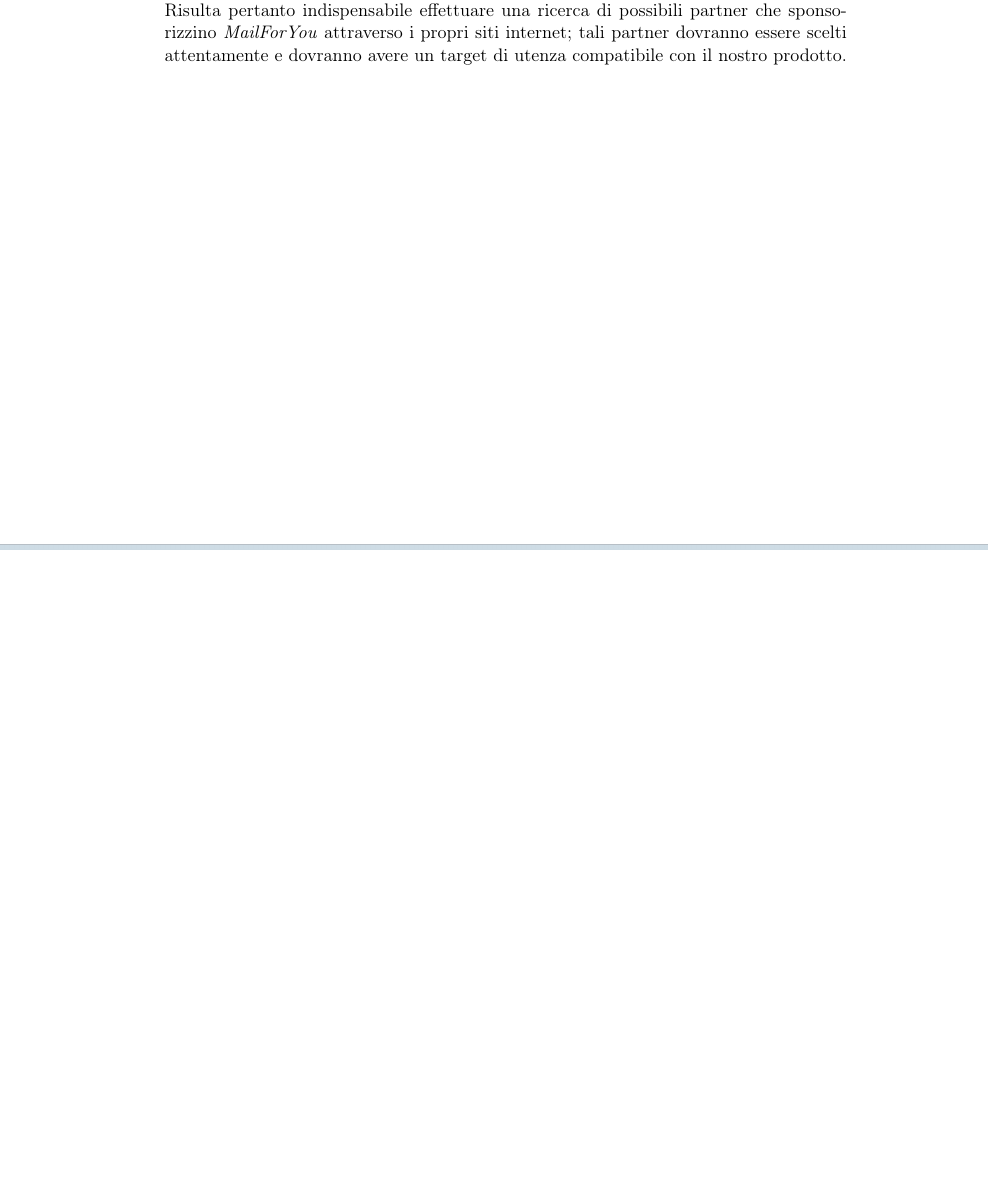
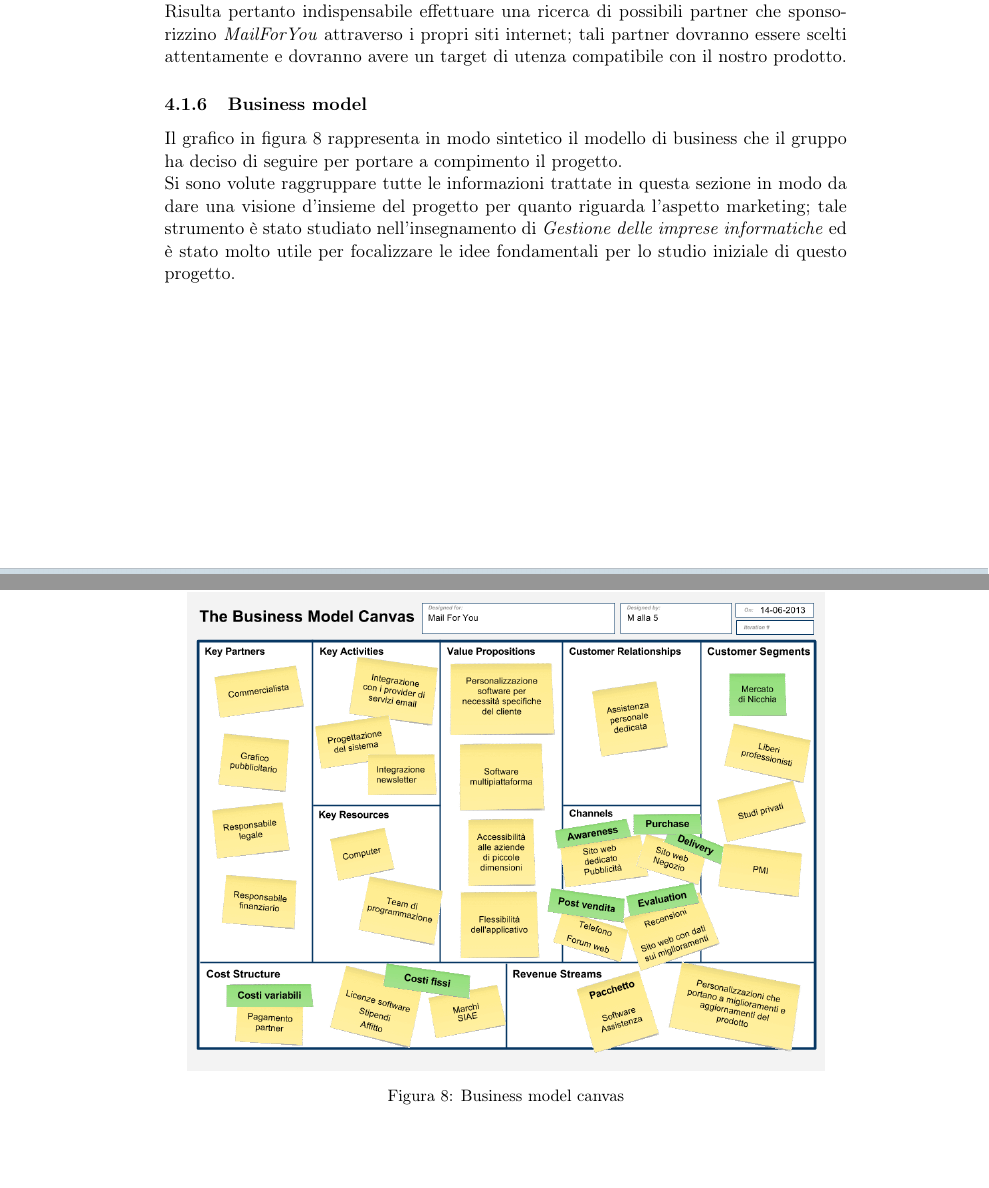
Before and after one commit to Malla5/progettoSGP, a LaTeX document (PianoDiProgetto/PianoDiProgetto.tex, which reads PianoDiProgetto/sections/marketing.tex): part of page 17 of 65 before the commit and two parts of pages 17 and 18 of 66 after it, the two joined at a grey line, cut so that both start at the same text, the shorter picture padded with empty space. Compiled offline with pdfLaTeX.

Commit message:
aggiunto business model canvas in sezione aspetto marketing

```diff
--- a/PianoDiProgetto/sections/marketing.tex
+++ b/PianoDiProgetto/sections/marketing.tex
@@ -91,4 +91,15 @@
 
 \subsubsection{Promozione prodotto}
 La promozione del prodotto è un'attività fondamentale durante tutto il suo ciclo di vita, ma in special modo nella fase iniziale, nel momento in cui il prodotto si affaccia sul mercato e ha bisogno di acquisire visibilità da parte dei possibili utilizzatori.\\
-Risulta pertanto indispensabile effettuare una ricerca di possibili partner che sponsorizzino \NOMEPROGETTO{} attraverso i propri siti internet; tali partner dovranno essere scelti attentamente e dovranno avere un target di utenza compatibile con il nostro prodotto.\\
+Risulta pertanto indispensabile effettuare una ricerca di possibili partner che sponsorizzino \NOMEPROGETTO{} attraverso i propri siti internet; tali partner dovranno essere scelti attentamente e dovranno avere un target di utenza compatibile con il nostro prodotto.
+
+\subsubsection{Business model}
+Il grafico in figura \ref{fig: business model canvas} rappresenta in modo sintetico il modello di business che il gruppo ha deciso di seguire per portare a compimento il progetto.\\
+Si sono volute raggruppare tutte le informazioni trattate in questa sezione in modo da dare una visione d'insieme del progetto per quanto riguarda l'aspetto marketing; tale strumento è stato studiato nell'insegnamento di \textit{Gestione delle imprese informatiche} ed è stato molto utile per focalizzare le idee fondamentali per lo studio iniziale di questo progetto.
+
+\begin{figure}[H]
+\centering
+\includegraphics[scale=0.4]{img/canvasM4Y}
+\caption{Business model canvas}
+\label{fig: business model canvas}
+\end{figure}
```
Also changed, not shown: PianoDiProgetto/img/canvasM4Y.png (added), PianoDiProgetto/sections/marketing.tex (2 more changed lines).
